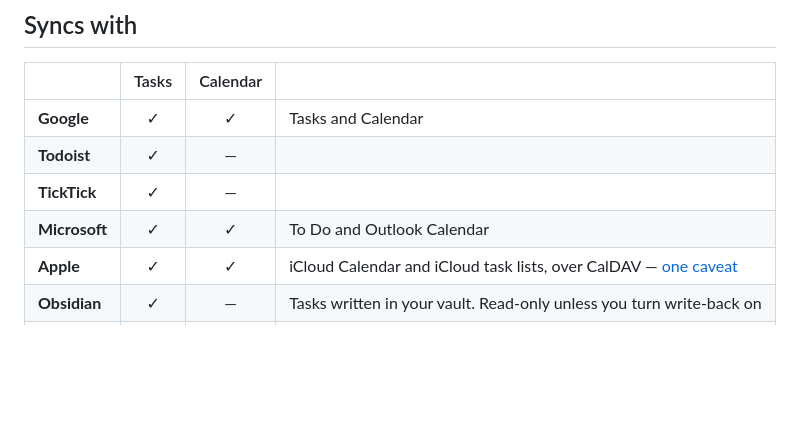
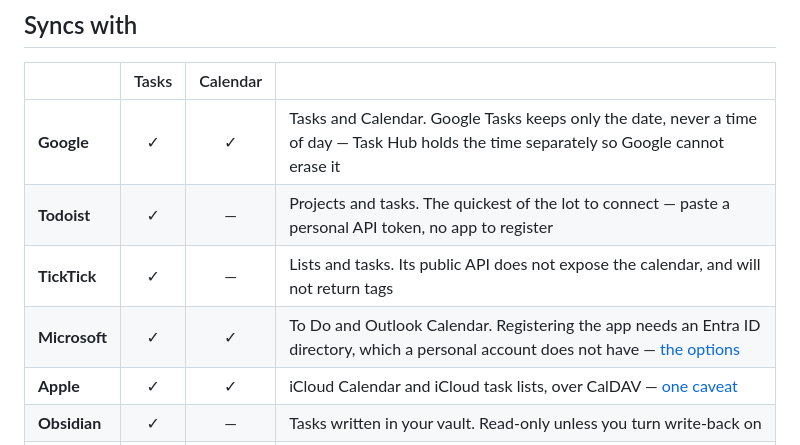
Before and after one commit to Sparkinman/task-hub, a Markdown page: README.md, the part around the change. Rendered like a GitHub page; blank space fills up the shorter version.

Commit message:
Give every service in the table something worth reading
Todoist and TickTick had empty notes, and Google and Microsoft had ones that
only restated their own names. A column that is blank for some rows and
repetitive for others is worse than no column: it invites the reader to skip it
just as it reaches the row that matters.

Each now carries the one thing somebody choosing between them would want to
know. Todoist is the quickest to connect, needing a pasted token rather than a
registered application. TickTick's public API exposes no calendar and returns no
tags, which is a limit of the API rather than of this. Google Tasks keeps only
the date and never a time of day -- the example the whole design section is
built on, so it belongs beside the tick. Microsoft needs a directory before an
app can be registered at all, which is the thing most likely to stop somebody
before they start.

```diff
--- a/README.md
+++ b/README.md
@@ -21,10 +21,10 @@
 
 |  | Tasks | Calendar |  |
 | --- | :---: | :---: | --- |
-| **Google** | ✓ | ✓ | Tasks and Calendar |
-| **Todoist** | ✓ | — | |
-| **TickTick** | ✓ | — | |
-| **Microsoft** | ✓ | ✓ | To Do and Outlook Calendar |
+| **Google** | ✓ | ✓ | Tasks and Calendar. Google Tasks keeps only the date, never a time of day — Task Hub holds the time separately so Google cannot erase it |
+| **Todoist** | ✓ | — | Projects and tasks. The quickest of the lot to connect — paste a personal API token, no app to register |
+| **TickTick** | ✓ | — | Lists and tasks. Its public API does not expose the calendar, and will not return tags |
+| **Microsoft** | ✓ | ✓ | To Do and Outlook Calendar. Registering the app needs an Entra ID directory, which a personal account does not have — [the options](docs/microsoft.md) |
 | **Apple** | ✓ | ✓ | iCloud Calendar and iCloud task lists, over CalDAV — [one caveat](docs/apple.md) |
 | **Obsidian** | ✓ | — | Tasks written in your vault. Read-only unless you turn write-back on |
 | **Radicale** | ✓ | ✓ | Built in. The hub everything meets at |
```
